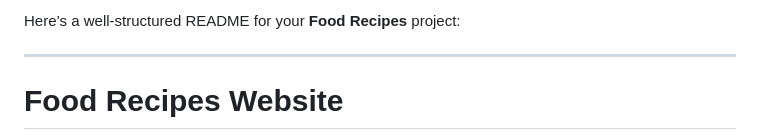
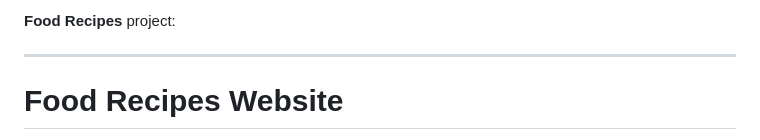
Before and after one commit to Pravin-Sonwane-2004/food-recipes, a Markdown page: README.md, the part around the change printed below. GitHub-like rendering.

```diff
--- a/README.md
+++ b/README.md
@@ -1,4 +1,4 @@
-Here’s a well-structured README for your **Food Recipes** project:
+ <h>**Food Recipes**</h> project:
 
 ---
 
```
Also changed, not shown: other parts of README.md (+0 -4 lines).
